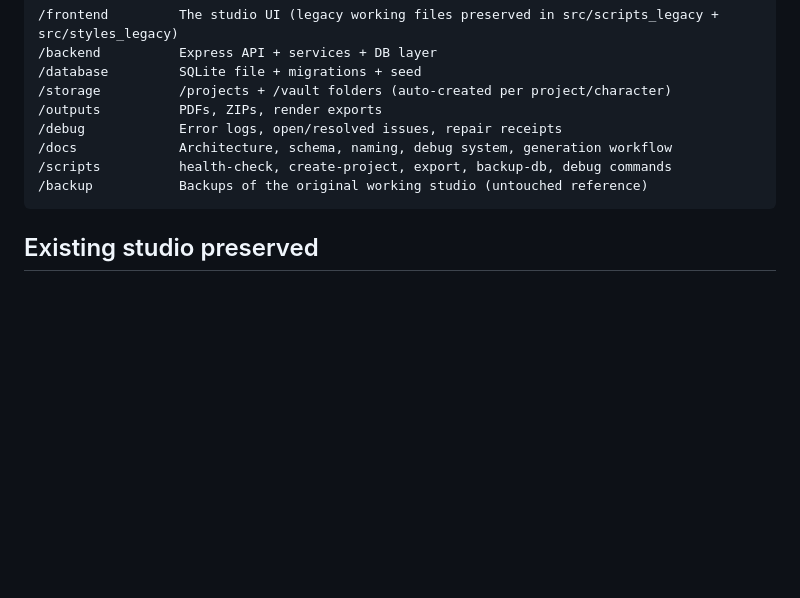
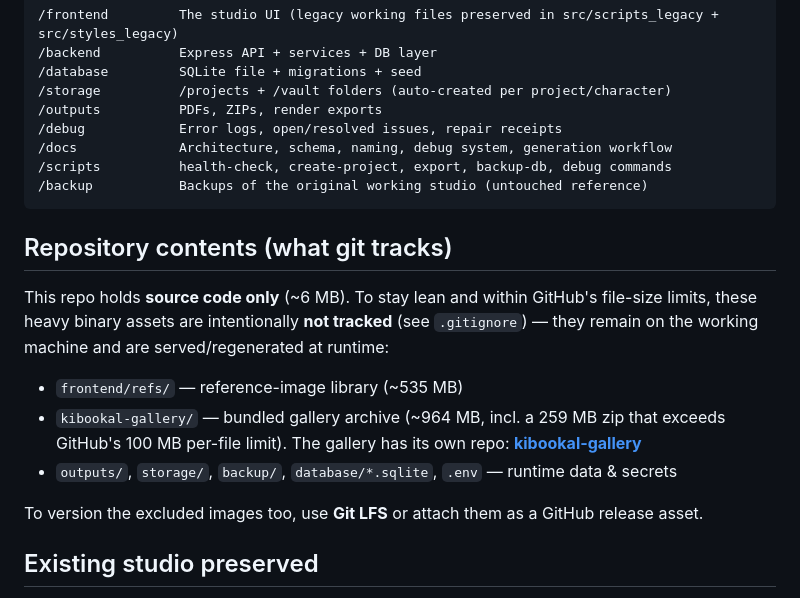
Before and after one commit to rohanani01/kibookal-studio-platform, a Markdown page: README.md, the part around the change. Rendered like a GitHub page; blank space fills up the shorter version.

Commit message:
docs: note excluded heavy assets in README
Co-Authored-By: Claude Opus 4.8 <noreply@anthropic.com>

````diff
--- a/README.md
+++ b/README.md
@@ -53,6 +53,22 @@ The included `.npmrc` ensures every package installs into `./node_modules` insid
 /backup           Backups of the original working studio (untouched reference)
 ```
 
+## Repository contents (what git tracks)
+
+This repo holds **source code only** (~6 MB). To stay lean and within GitHub's
+file-size limits, these heavy binary assets are intentionally **not tracked**
+(see `.gitignore`) — they remain on the working machine and are served/regenerated
+at runtime:
+
+- `frontend/refs/` — reference-image library (~535 MB)
+- `kibookal-gallery/` — bundled gallery archive (~964 MB, incl. a 259 MB zip that
+  exceeds GitHub's 100 MB per-file limit). The gallery has its own repo:
+  **[kibookal-gallery](https://github.com/rohanani01/kibookal-gallery)**
+- `outputs/`, `storage/`, `backup/`, `database/*.sqlite`, `.env` — runtime data & secrets
+
+To version the excluded images too, use **Git LFS** or attach them as a GitHub
+release asset.
+
 ## Existing studio preserved
 
 The original working studio at `C:\Users\Admin\Desktop\new work on html\studio` is **completely untouched**. This platform mirrors it into `frontend/` so refactoring can proceed safely without ever risking the production-ready studio.
````
